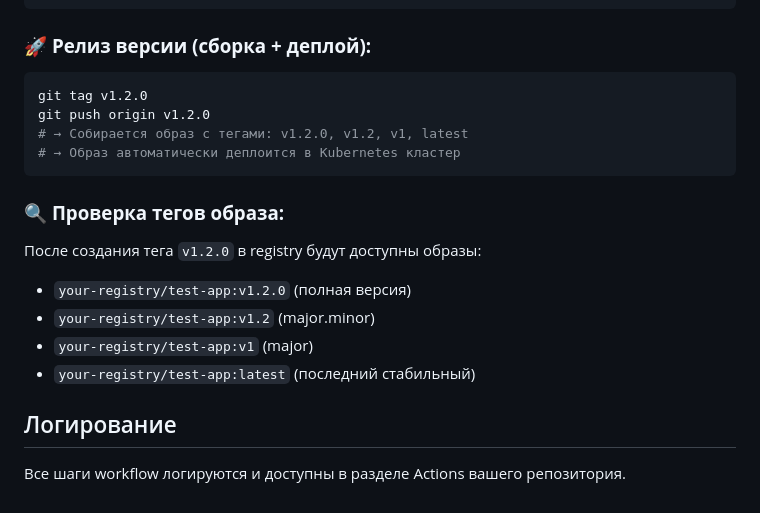
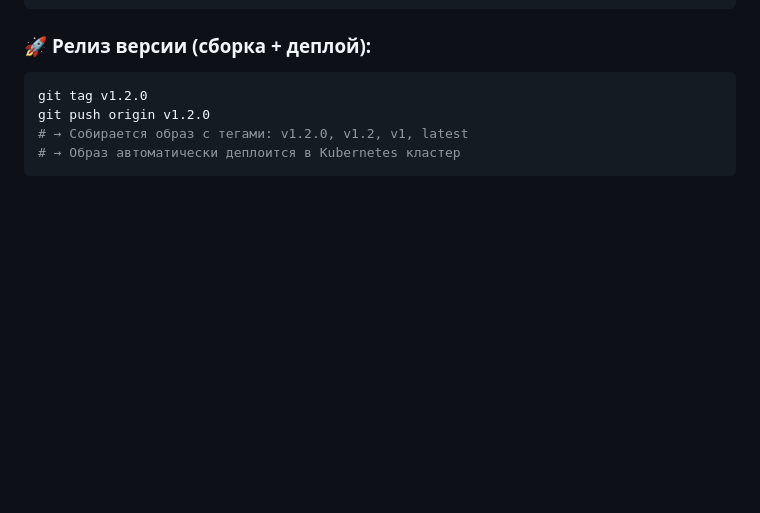
Before and after one commit to pkostua/diplom-test-app, a Markdown page: README.md, the part around the change. Rendered like a GitHub page; blank space fills up the shorter version.

````diff
--- a/README.md
+++ b/README.md
@@ -67,14 +67,3 @@ git push origin v1.2.0
 # → Собирается образ с тегами: v1.2.0, v1.2, v1, latest
 # → Образ автоматически деплоится в Kubernetes кластер
 ```
-
-### 🔍 **Проверка тегов образа:**
-После создания тега `v1.2.0` в registry будут доступны образы:
-- `your-registry/test-app:v1.2.0` (полная версия)
-- `your-registry/test-app:v1.2` (major.minor)
-- `your-registry/test-app:v1` (major)
-- `your-registry/test-app:latest` (последний стабильный)
-
-## Логирование
-
-Все шаги workflow логируются и доступны в разделе Actions вашего репозитория.
````
